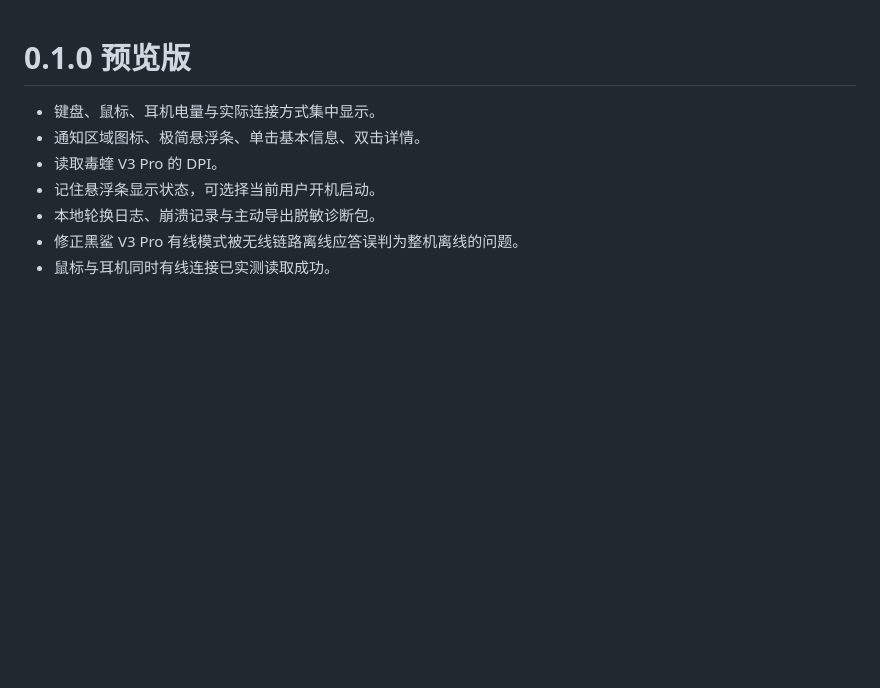
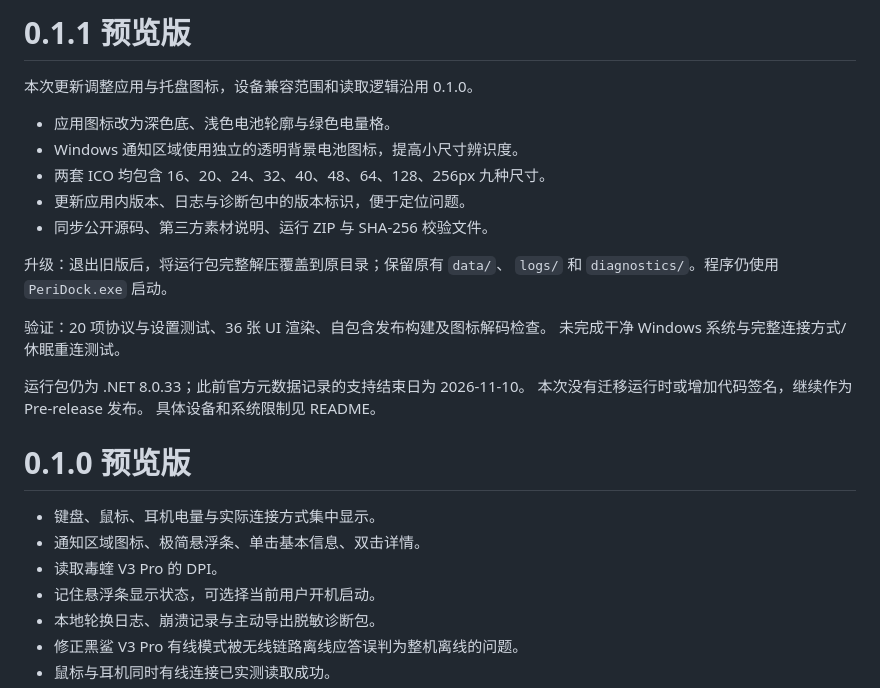
Before and after one commit to Asukazt/peripheral-battery, a Markdown page: docs/RELEASE-NOTES.md, the part around the change. Drawn GitHub-style; blank space fills up the shorter version.

Commit message:
Release 0.1.1 with refreshed application and tray icons

```diff
--- a/docs/RELEASE-NOTES.md
+++ b/docs/RELEASE-NOTES.md
@@ -1,3 +1,23 @@
+# 0.1.1 预览版
+
+本次更新调整应用与托盘图标，设备兼容范围和读取逻辑沿用 0.1.0。
+
+- 应用图标改为深色底、浅色电池轮廓与绿色电量格。
+- Windows 通知区域使用独立的透明背景电池图标，提高小尺寸辨识度。
+- 两套 ICO 均包含 16、20、24、32、40、48、64、128、256px 九种尺寸。
+- 更新应用内版本、日志与诊断包中的版本标识，便于定位问题。
+- 同步公开源码、第三方素材说明、运行 ZIP 与 SHA-256 校验文件。
+
+升级：退出旧版后，将运行包完整解压覆盖到原目录；保留原有 `data/`、
+`logs/` 和 `diagnostics/`。程序仍使用 `PeriDock.exe` 启动。
+
+验证：20 项协议与设置测试、36 张 UI 渲染、自包含发布构建及图标解码检查。
+未完成干净 Windows 系统与完整连接方式/休眠重连测试。
+
+运行包仍为 .NET 8.0.33；此前官方元数据记录的支持结束日为 2026-11-10。
+本次没有迁移运行时或增加代码签名，继续作为 Pre-release 发布。
+具体设备和系统限制见 README。
+
 # 0.1.0 预览版
 
 - 键盘、鼠标、耳机电量与实际连接方式集中显示。
```
Also changed, not shown: README.md (+13 -3 lines), THIRD-PARTY.md (+3 -2 lines), assets/peridock-tray.png (added), assets/peridock.png, 6 other files.
